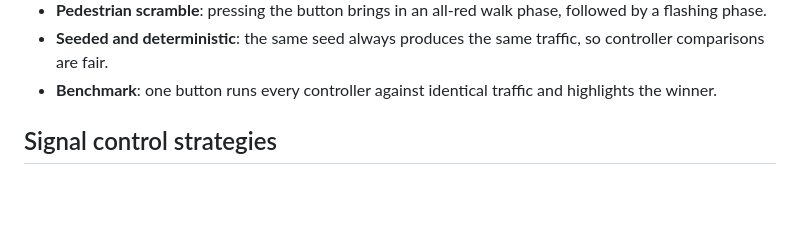
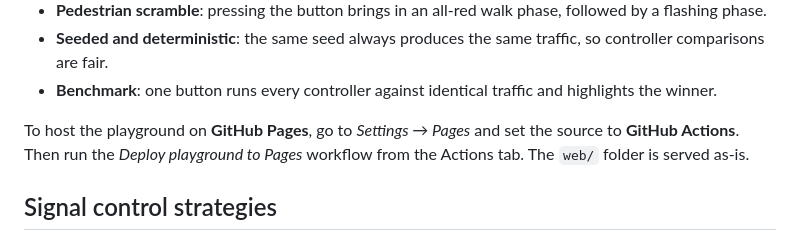
Before and after one commit to 22ishaq/TrafficLight, a Markdown page: README.md, the part around one of its changes. GitHub-like rendering; blank space fills up the shorter version.

Commit message:
README: theme-aware hero screenshot, GitHub Pages instructions
Co-Authored-By: Claude Opus 5.5 <noreply@anthropic.com>
Claude-Session: https://claude.ai/code/session_01F1aj6MduqFFeysXmSfiHJY

```diff
--- a/README.md
+++ b/README.md
@@ -66,6 +69,8 @@ What the playground does:
 - **Pedestrian scramble**: pressing the button brings in an all-red walk phase, followed by a flashing phase.
 - **Seeded and deterministic**: the same seed always produces the same traffic, so controller comparisons are fair.
 - **Benchmark**: one button runs every controller against identical traffic and highlights the winner.
+
+To host the playground on **GitHub Pages**, go to *Settings → Pages* and set the source to **GitHub Actions**. Then run the *Deploy playground to Pages* workflow from the Actions tab. The `web/` folder is served as-is.
 
 ## Signal control strategies
 
```
Also changed, not shown: other parts of README.md (+6 -3 lines).
